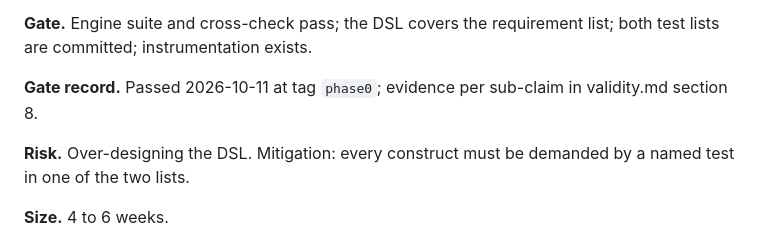
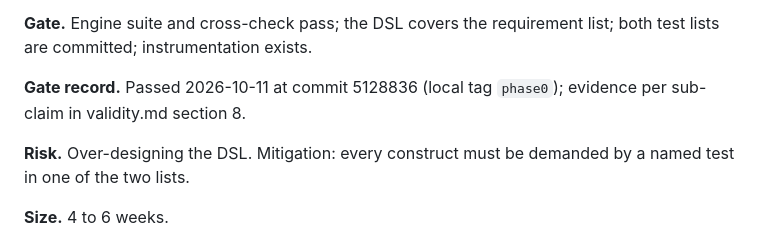
Before and after one commit to khjtony/wave_front, a Markdown page: docs/PHASES.md, the part around the change. Drawn GitHub-style.

```diff
--- a/docs/PHASES.md
+++ b/docs/PHASES.md
@@ -22,7 +22,7 @@ Rough sizes assume one full-time engineer and a part-time historian reviewer. Th
 
 **Gate.** Engine suite and cross-check pass; the DSL covers the requirement list; both test lists are committed; instrumentation exists.
 
-**Gate record.** Passed 2026-10-11 at tag `phase0`; evidence per sub-claim in validity.md section 8.
+**Gate record.** Passed 2026-10-11 at commit 5128836 (local tag `phase0`); evidence per sub-claim in validity.md section 8.
 
 **Risk.** Over-designing the DSL. Mitigation: every construct must be demanded by a named test in one of the two lists.
 
```
Also changed, not shown: docs/validity.md (+1 -1 lines).
